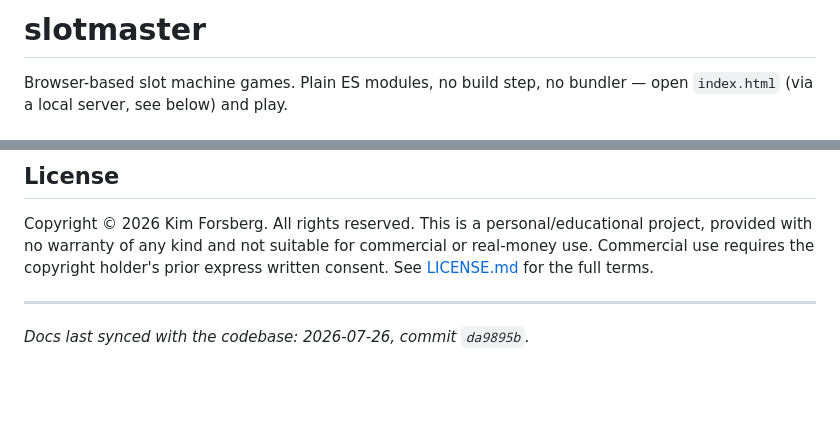
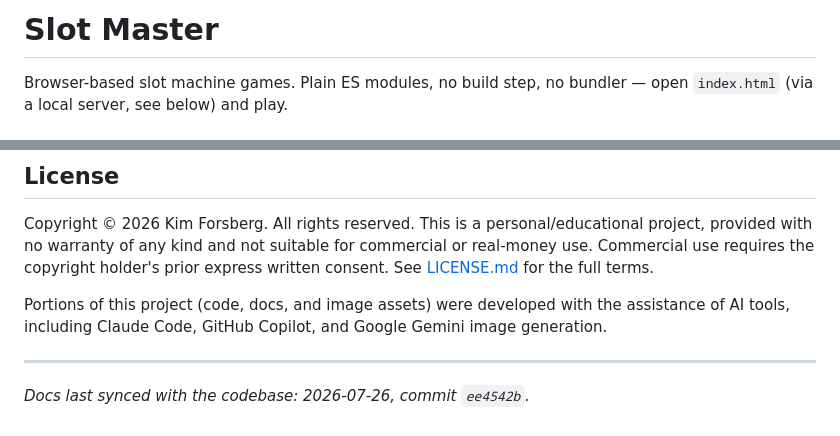
Before and after one commit to kiforsbe/slotmaster, a Markdown page: README.md, 2 parts joined by grey strips. Rendered like a GitHub page; blank space fills up the shorter version.

Commit message:
docs: add short AI-assisted development note to README
Mirrors the fuller disclosure already in LICENSE.md.

```diff
--- a/README.md
+++ b/README.md
@@ -1,4 +1,4 @@
-# slotmaster
+# Slot Master
 
 Browser-based slot machine games. Plain ES modules, no build step, no bundler —
 open `index.html` (via a local server, see below) and play.
@@ -188,5 +188,8 @@ provided with no warranty of any kind and not suitable for commercial or real-mo
 Commercial use requires the copyright holder's prior express written consent. See
 [LICENSE.md](LICENSE.md) for the full terms.
 
+Portions of this project (code, docs, and image assets) were developed with the assistance
+of AI tools, including Claude Code, GitHub Copilot, and Google Gemini image generation.
+
 ---
-_Docs last synced with the codebase: 2026-07-26, commit `da9895b`._
+_Docs last synced with the codebase: 2026-07-26, commit `ee4542b`._
```
